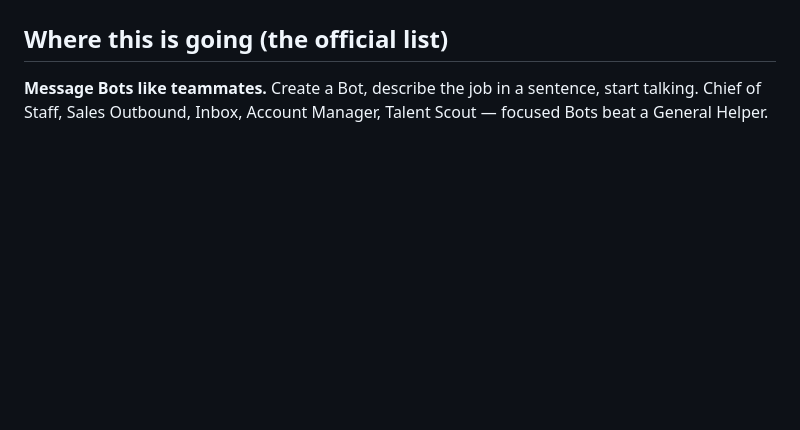
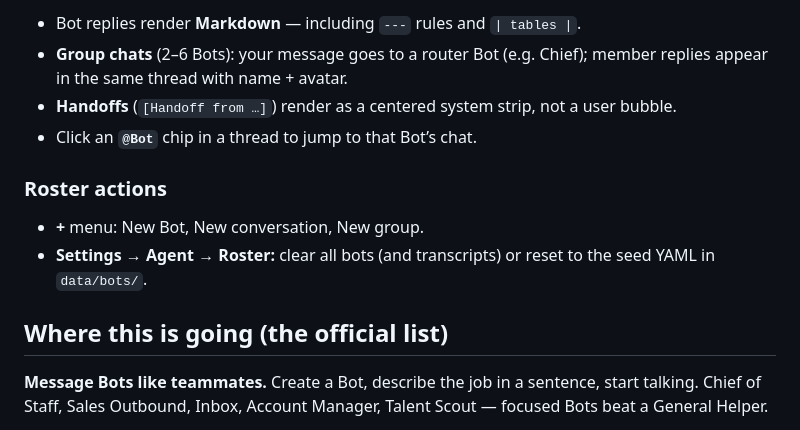
Before and after one commit to nickylin/OpenGrokBot, a Markdown page: README.md, the part around one of its changes. Drawn GitHub-style; blank space fills up the shorter version.

```diff
--- a/README.md
+++ b/README.md
@@ -79,3 +113,12 @@ The rest of the official list below is the north star, not a claim that every it
+- Bot replies render **Markdown** — including `---` rules and `| tables |`.
+- **Group chats** (2–6 Bots): your message goes to a router Bot (e.g. Chief); member replies appear in the same thread with name + avatar.
+- **Handoffs** (`[Handoff from …]`) render as a centered system strip, not a user bubble.
+- Click an **`@Bot`** chip in a thread to jump to that Bot’s chat.
+
+### Roster actions
+
+- **+** menu: New Bot, New conversation, New group.
+- **Settings → Agent → Roster:** clear all bots (and transcripts) or reset to the seed YAML in `data/bots/`.
 
 ## Where this is going (the official list)
 
```
Also changed, not shown: other parts of README.md (+39 -5 lines), README.zh-CN.md (+48 -5 lines).
